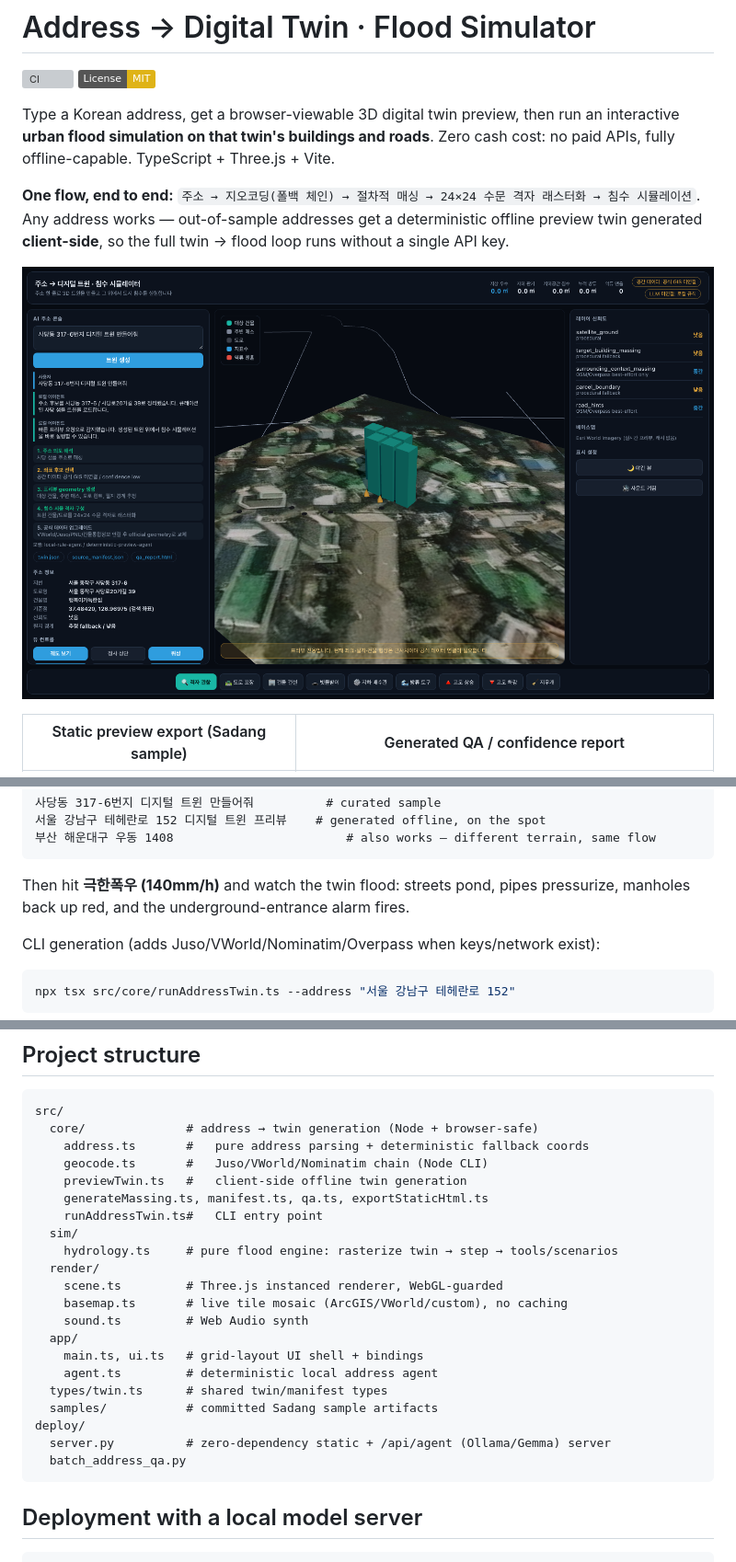
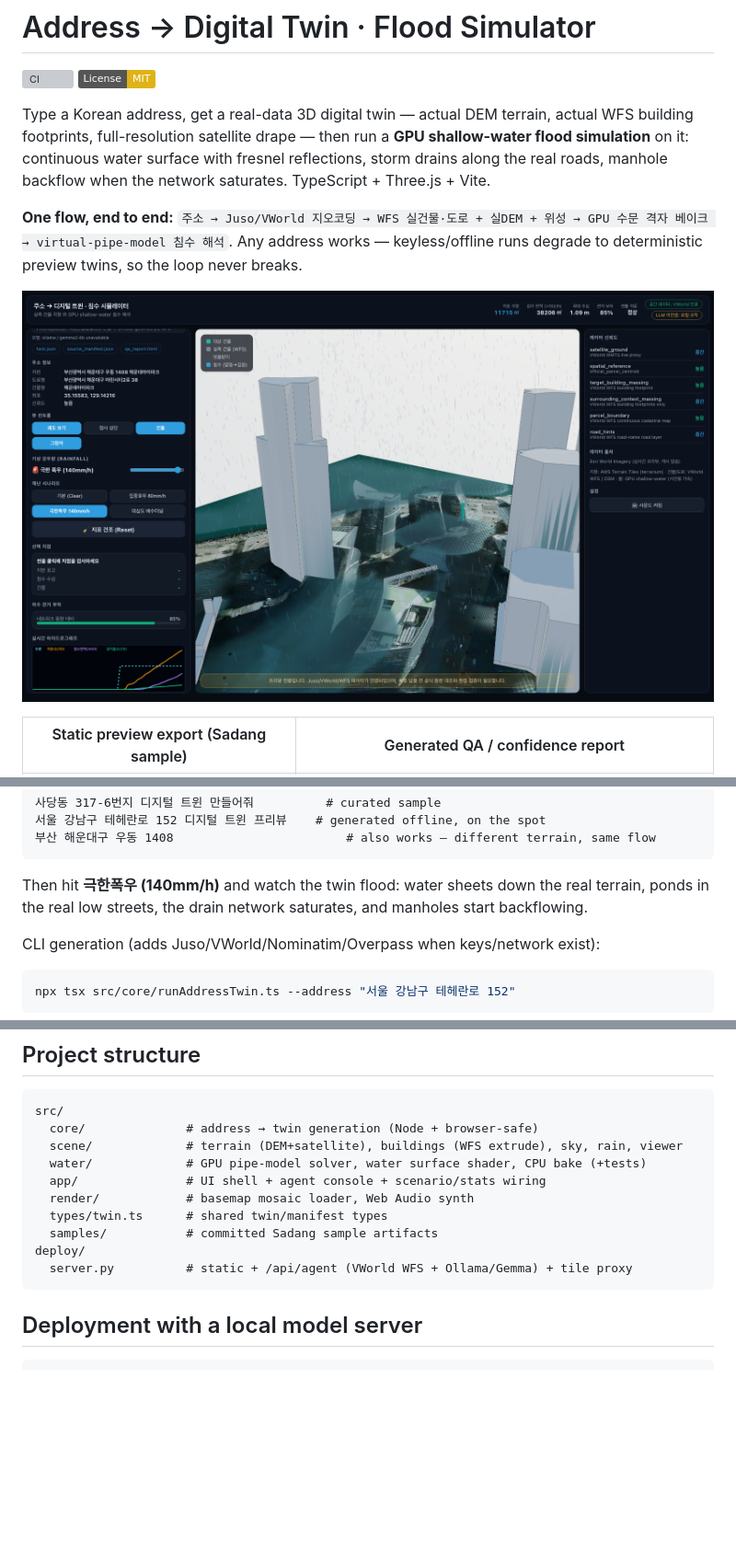
Before and after one commit to VincentChoi33/address-to-digital-twin-mvp, a Markdown page: README.md, 3 parts joined by grey strips. Shown at 92% size. Drawn GitHub-style; pictures changed too: docs/images/app-screenshot.png; badges without logos; blank space fills up the shorter version; grey boxes are pictures that could not be loaded.

````diff
--- a/README.md
+++ b/README.md
@@ -3,9 +3,9 @@
 [![CI](https://github.com/VincentChoi33/address-to-digital-twin-mvp/actions/workflows/ci.yml/badge.svg)](https://github.com/VincentChoi33/address-to-digital-twin-mvp/actions/workflows/ci.yml)
 [![License: MIT](https://img.shields.io/badge/License-MIT-yellow.svg)](LICENSE)
 
-Type a Korean address, get a browser-viewable 3D digital twin preview, then run an interactive **urban flood simulation on that twin's buildings and roads**. Zero cash cost: no paid APIs, fully offline-capable. TypeScript + Three.js + Vite.
+Type a Korean address, get a real-data 3D digital twin — actual DEM terrain, actual WFS building footprints, full-resolution satellite drape — then run a **GPU shallow-water flood simulation** on it: continuous water surface with fresnel reflections, storm drains along the real roads, manhole backflow when the network saturates. TypeScript + Three.js + Vite.
 
-**One flow, end to end:** `주소 → 지오코딩(폴백 체인) → 절차적 매싱 → 24×24 수문 격자 래스터화 → 침수 시뮬레이션`. Any address works — out-of-sample addresses get a deterministic offline preview twin generated **client-side**, so the full twin → flood loop runs without a single API key.
+**One flow, end to end:** `주소 → Juso/VWorld 지오코딩 → WFS 실건물·도로 + 실DEM + 위성 → GPU 수문 격자 베이크 → virtual-pipe-model 침수 해석`. Any address works — keyless/offline runs degrade to deterministic preview twins, so the loop never breaks.
 
 ![Web app](docs/images/app-screenshot.png)
 
@@ -52,7 +56,7 @@ Try any Korean address in the console:
 부산 해운대구 우동 1408                        # also works — different terrain, same flow
 ```
 
-Then hit **극한폭우 (140mm/h)** and watch the twin flood: streets pond, pipes pressurize, manholes back up red, and the underground-entrance alarm fires.
+Then hit **극한폭우 (140mm/h)** and watch the twin flood: water sheets down the real terrain, ponds in the real low streets, the drain network saturates, and manholes start backflowing.
 
 CLI generation (adds Juso/VWorld/Nominatim/Overpass when keys/network exist):
 
@@ -76,25 +80,14 @@ npx tsx src/core/runAddressTwin.ts --address "서울 강남구 테헤란로 152"
 ```text
 src/
   core/              # address → twin generation (Node + browser-safe)
-    address.ts       #   pure address parsing + deterministic fallback coords
-    geocode.ts       #   Juso/VWorld/Nominatim chain (Node CLI)
-    previewTwin.ts   #   client-side offline twin generation
-    generateMassing.ts, manifest.ts, qa.ts, exportStaticHtml.ts
-    runAddressTwin.ts#   CLI entry point
-  sim/
-    hydrology.ts     # pure flood engine: rasterize twin → step → tools/scenarios
-  render/
-    scene.ts         # Three.js instanced renderer, WebGL-guarded
-    basemap.ts       # live tile mosaic (ArcGIS/VWorld/custom), no caching
-    sound.ts         # Web Audio synth
-  app/
-    main.ts, ui.ts   # grid-layout UI shell + bindings
-    agent.ts         # deterministic local address agent
+  scene/             # terrain (DEM+satellite), buildings (WFS extrude), sky, rain, viewer
+  water/             # GPU pipe-model solver, water surface shader, CPU bake (+tests)
+  app/               # UI shell + agent console + scenario/stats wiring
+  render/            # basemap mosaic loader, Web Audio synth
   types/twin.ts      # shared twin/manifest types
   samples/           # committed Sadang sample artifacts
 deploy/
-  server.py          # zero-dependency static + /api/agent (Ollama/Gemma) server
-  batch_address_qa.py
+  server.py          # static + /api/agent (VWorld WFS + Ollama/Gemma) + tile proxy
 ```
 
 ## Deployment with a local model server
````
Also changed, not shown: other parts of README.md (+11 -7 lines), 6 other files.
